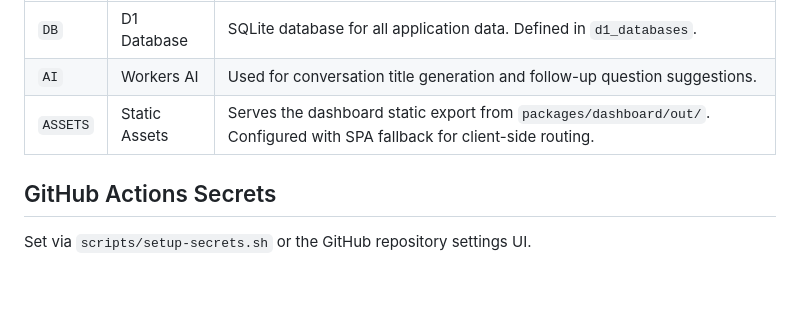
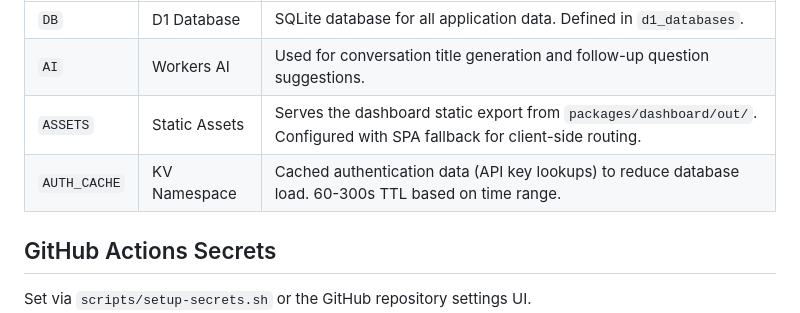
Before and after one commit to duyet/agentstate, a Markdown page: docs/environment-variables.md, the part around the change. Drawn GitHub-style; blank space fills up the shorter version.

```diff
--- a/docs/environment-variables.md
+++ b/docs/environment-variables.md
@@ -28,6 +28,7 @@ Configured in `packages/api/wrangler.jsonc`. These are not traditional env vars
 | `DB` | D1 Database | SQLite database for all application data. Defined in `d1_databases`. |
 | `AI` | Workers AI | Used for conversation title generation and follow-up question suggestions. |
 | `ASSETS` | Static Assets | Serves the dashboard static export from `packages/dashboard/out/`. Configured with SPA fallback for client-side routing. |
+| `AUTH_CACHE` | KV Namespace | Cached authentication data (API key lookups) to reduce database load. 60-300s TTL based on time range. |
 
 ## GitHub Actions Secrets
 
```
Also changed, not shown: docs/api-reference.md (+37 -0 lines), docs/sdk.md (+4 -0 lines).
